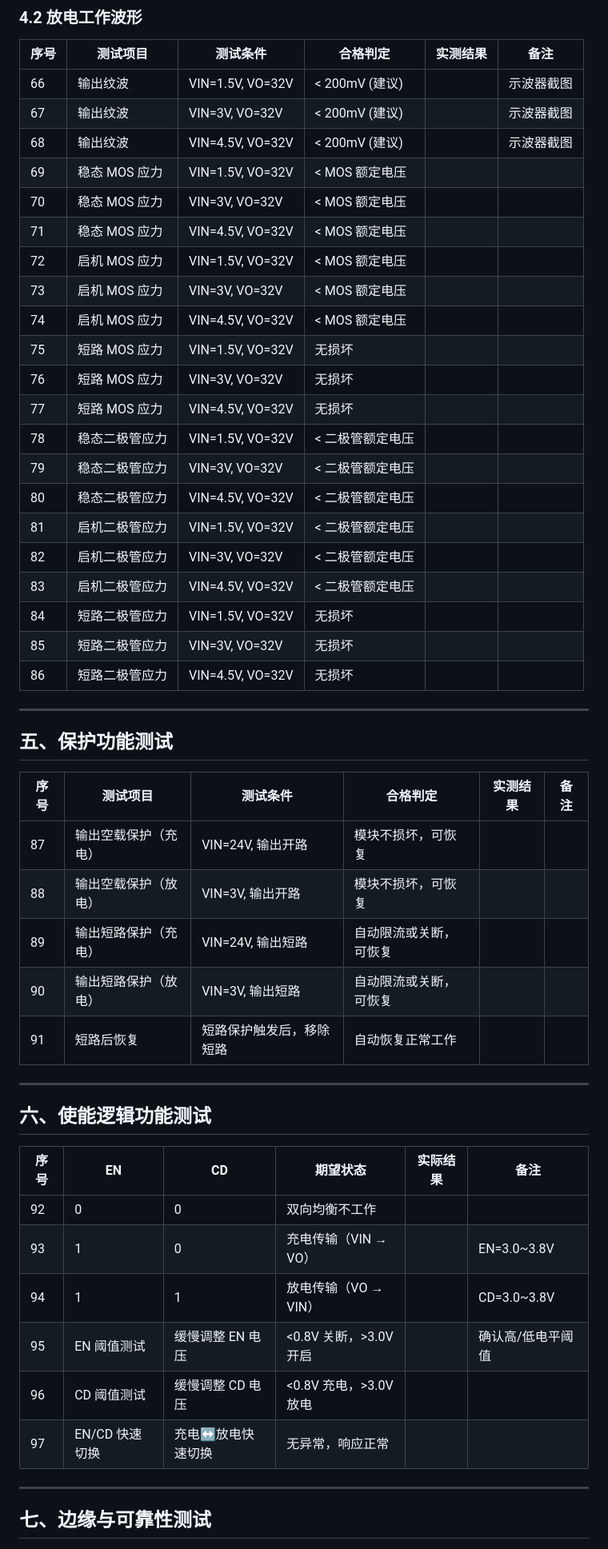
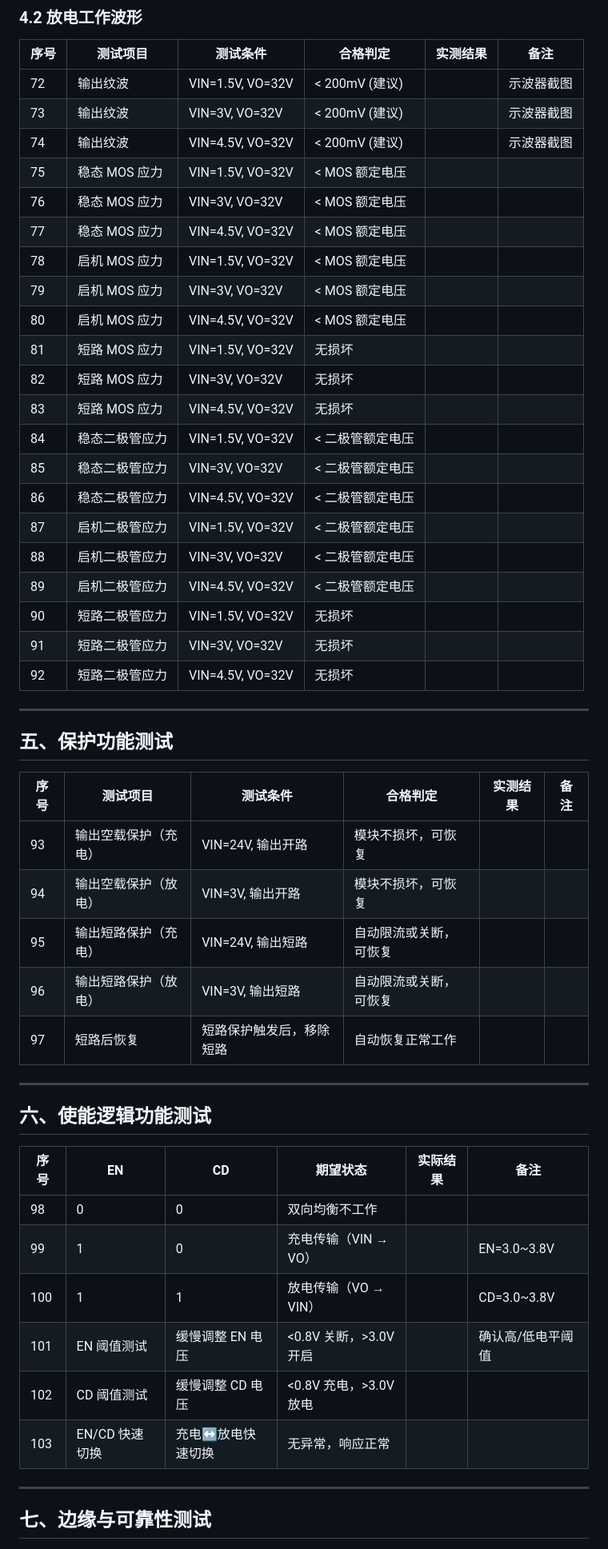
Before and after one commit to greatwallcy/ai-assistant-log, a Markdown page: documents/工作/VP2189_Demo_测试项目清单.md, the part around one of its changes. Shown at 80% size. Drawn GitHub-style.

```diff
--- a/documents/工作/VP2189_Demo_测试项目清单.md
+++ b/documents/工作/VP2189_Demo_测试项目清单.md
@@ -125,27 +131,27 @@
 
 | 序号 | 测试项目 | 测试条件 | 合格判定 | 实测结果 | 备注 |
 |------|---------|---------|---------|---------|------|
-| 66 | 输出纹波 | VIN=1.5V, VO=32V | < 200mV (建议) | | 示波器截图 |
-| 67 | 输出纹波 | VIN=3V, VO=32V | < 200mV (建议) | | 示波器截图 |
-| 68 | 输出纹波 | VIN=4.5V, VO=32V | < 200mV (建议) | | 示波器截图 |
-| 69 | 稳态 MOS 应力 | VIN=1.5V, VO=32V | < MOS 额定电压 | | |
-| 70 | 稳态 MOS 应力 | VIN=3V, VO=32V | < MOS 额定电压 | | |
-| 71 | 稳态 MOS 应力 | VIN=4.5V, VO=32V | < MOS 额定电压 | | |
-| 72 | 启机 MOS 应力 | VIN=1.5V, VO=32V | < MOS 额定电压 | | |
-| 73 | 启机 MOS 应力 | VIN=3V, VO=32V | < MOS 额定电压 | | |
-| 74 | 启机 MOS 应力 | VIN=4.5V, VO=32V | < MOS 额定电压 | | |
-| 75 | 短路 MOS 应力 | VIN=1.5V, VO=32V | 无损坏 | | |
-| 76 | 短路 MOS 应力 | VIN=3V, VO=32V | 无损坏 | | |
-| 77 | 短路 MOS 应力 | VIN=4.5V, VO=32V | 无损坏 | | |
-| 78 | 稳态二极管应力 | VIN=1.5V, VO=32V | < 二极管额定电压 | | |
-| 79 | 稳态二极管应力 | VIN=3V, VO=32V | < 二极管额定电压 | | |
-| 80 | 稳态二极管应力 | VIN=4.5V, VO=32V | < 二极管额定电压 | | |
-| 81 | 启机二极管应力 | VIN=1.5V, VO=32V | < 二极管额定电压 | | |
-| 82 | 启机二极管应力 | VIN=3V, VO=32V | < 二极管额定电压 | | |
-| 83 | 启机二极管应力 | VIN=4.5V, VO=32V | < 二极管额定电压 | | |
-| 84 | 短路二极管应力 | VIN=1.5V, VO=32V | 无损坏 | | |
-| 85 | 短路二极管应力 | VIN=3V, VO=32V | 无损坏 | | |
-| 86 | 短路二极管应力 | VIN=4.5V, VO=32V | 无损坏 | | |
+| 72 | 输出纹波 | VIN=1.5V, VO=32V | < 200mV (建议) | | 示波器截图 |
+| 73 | 输出纹波 | VIN=3V, VO=32V | < 200mV (建议) | | 示波器截图 |
+| 74 | 输出纹波 | VIN=4.5V, VO=32V | < 200mV (建议) | | 示波器截图 |
+| 75 | 稳态 MOS 应力 | VIN=1.5V, VO=32V | < MOS 额定电压 | | |
+| 76 | 稳态 MOS 应力 | VIN=3V, VO=32V | < MOS 额定电压 | | |
+| 77 | 稳态 MOS 应力 | VIN=4.5V, VO=32V | < MOS 额定电压 | | |
+| 78 | 启机 MOS 应力 | VIN=1.5V, VO=32V | < MOS 额定电压 | | |
+| 79 | 启机 MOS 应力 | VIN=3V, VO=32V | < MOS 额定电压 | | |
+| 80 | 启机 MOS 应力 | VIN=4.5V, VO=32V | < MOS 额定电压 | | |
+| 81 | 短路 MOS 应力 | VIN=1.5V, VO=32V | 无损坏 | | |
+| 82 | 短路 MOS 应力 | VIN=3V, VO=32V | 无损坏 | | |
+| 83 | 短路 MOS 应力 | VIN=4.5V, VO=32V | 无损坏 | | |
+| 84 | 稳态二极管应力 | VIN=1.5V, VO=32V | < 二极管额定电压 | | |
+| 85 | 稳态二极管应力 | VIN=3V, VO=32V | < 二极管额定电压 | | |
+| 86 | 稳态二极管应力 | VIN=4.5V, VO=32V | < 二极管额定电压 | | |
+| 87 | 启机二极管应力 | VIN=1.5V, VO=32V | < 二极管额定电压 | | |
+| 88 | 启机二极管应力 | VIN=3V, VO=32V | < 二极管额定电压 | | |
+| 89 | 启机二极管应力 | VIN=4.5V, VO=32V | < 二极管额定电压 | | |
+| 90 | 短路二极管应力 | VIN=1.5V, VO=32V | 无损坏 | | |
+| 91 | 短路二极管应力 | VIN=3V, VO=32V | 无损坏 | | |
+| 92 | 短路二极管应力 | VIN=4.5V, VO=32V | 无损坏 | | |
 
 ---
 
@@ -153,11 +159,11 @@
 
 | 序号 | 测试项目 | 测试条件 | 合格判定 | 实测结果 | 备注 |
 |------|---------|---------|---------|---------|------|
-| 87 | 输出空载保护（充电） | VIN=24V, 输出开路 | 模块不损坏，可恢复 | | |
-| 88 | 输出空载保护（放电） | VIN=3V, 输出开路 | 模块不损坏，可恢复 | | |
-| 89 | 输出短路保护（充电） | VIN=24V, 输出短路 | 自动限流或关断，可恢复 | | |
-| 90 | 输出短路保护（放电） | VIN=3V, 输出短路 | 自动限流或关断，可恢复 | | |
-| 91 | 短路后恢复 | 短路保护触发后，移除短路 | 自动恢复正常工作 | | |
+| 93 | 输出空载保护（充电） | VIN=24V, 输出开路 | 模块不损坏，可恢复 | | |
+| 94 | 输出空载保护（放电） | VIN=3V, 输出开路 | 模块不损坏，可恢复 | | |
+| 95 | 输出短路保护（充电） | VIN=24V, 输出短路 | 自动限流或关断，可恢复 | | |
+| 96 | 输出短路保护（放电） | VIN=3V, 输出短路 | 自动限流或关断，可恢复 | | |
+| 97 | 短路后恢复 | 短路保护触发后，移除短路 | 自动恢复正常工作 | | |
 
 ---
 
@@ -165,12 +171,12 @@
 
 | 序号 | EN | CD | 期望状态 | 实际结果 | 备注 |
 |------|-----|-----|---------|---------|------|
-| 92 | 0 | 0 | 双向均衡不工作 | | |
-| 93 | 1 | 0 | 充电传输（VIN → VO） | | EN=3.0~3.8V |
-| 94 | 1 | 1 | 放电传输（VO → VIN） | | CD=3.0~3.8V |
-| 95 | EN 阈值测试 | 缓慢调整 EN 电压 | <0.8V 关断，>3.0V 开启 | | 确认高/低电平阈值 |
-| 96 | CD 阈值测试 | 缓慢调整 CD 电压 | <0.8V 充电，>3.0V 放电 | | |
-| 97 | EN/CD 快速切换 | 充电↔放电快速切换 | 无异常，响应正常 | | |
+| 98 | 0 | 0 | 双向均衡不工作 | | |
+| 99 | 1 | 0 | 充电传输（VIN → VO） | | EN=3.0~3.8V |
+| 100 | 1 | 1 | 放电传输（VO → VIN） | | CD=3.0~3.8V |
+| 101 | EN 阈值测试 | 缓慢调整 EN 电压 | <0.8V 关断，>3.0V 开启 | | 确认高/低电平阈值 |
+| 102 | CD 阈值测试 | 缓慢调整 CD 电压 | <0.8V 充电，>3.0V 放电 | | |
+| 103 | EN/CD 快速切换 | 充电↔放电快速切换 | 无异常，响应正常 | | |
 
 ---
 
```
Also changed, not shown: other parts of documents/工作/VP2189_Demo_测试项目清单.md (+85 -79 lines).
